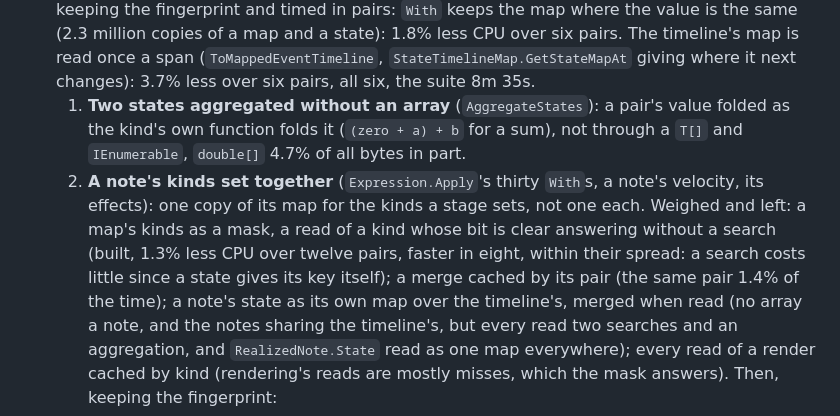
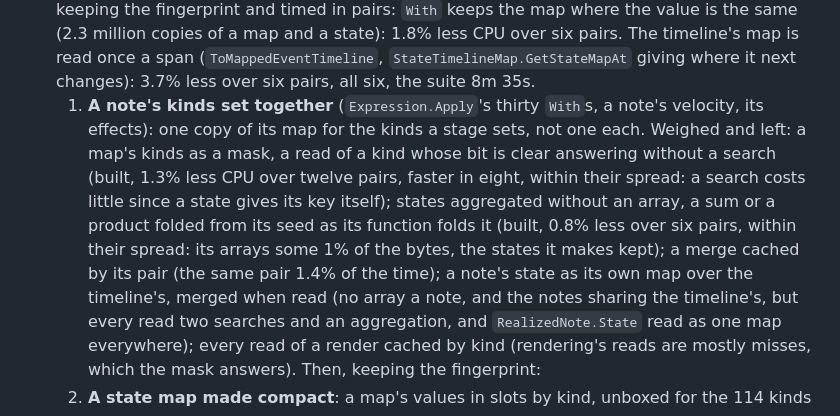
Before and after one commit to Cherepoc/rmg, a Markdown page: ROADMAP.md, the part around the change. GitHub-like rendering.

Commit message:
ROADMAP: states aggregated without an array built and let go of (0.8% less CPU over six pairs, within their spread)

```diff
--- a/ROADMAP.md
+++ b/ROADMAP.md
@@ -1021,13 +1021,13 @@ Their code, as planned and reviewed on 19 October 2026 (each item's numbers to i
   `With` keeps the map where the value is the same (2.3 million copies of a map and a state): 1.8% less CPU over six
   pairs. The timeline's map is read once a span (`ToMappedEventTimeline`, `StateTimelineMap.GetStateMapAt` giving
   where it next changes): 3.7% less over six pairs, all six, the suite 8m 35s.
-  1. **Two states aggregated without an array** (`AggregateStates`): a pair's value folded as the kind's own function
-     folds it (`(zero + a) + b` for a sum), not through a `T[]` and `IEnumerable`, `double[]` 4.7% of all bytes in part.
-  2. **A note's kinds set together** (`Expression.Apply`'s thirty `With`s, a note's velocity, its effects): one copy of
+  1. **A note's kinds set together** (`Expression.Apply`'s thirty `With`s, a note's velocity, its effects): one copy of
      its map for the kinds a stage sets, not one each.
   Weighed and left: a map's kinds as a mask, a read of a kind whose bit is clear answering without a search (built,
   1.3% less CPU over twelve pairs, faster in eight, within their spread: a search costs little since a state gives its
-  key itself); a merge cached by its pair (the same pair 1.4% of the time); a note's state as its own map over the
+  key itself); states aggregated without an array, a sum or a product folded from its seed as its function folds it
+  (built, 0.8% less over six pairs, within their spread: its arrays some 1% of the bytes, the states it makes kept); a
+  merge cached by its pair (the same pair 1.4% of the time); a note's state as its own map over the
   timeline's, merged when read (no array a note, and the notes sharing the timeline's, but every read two searches
   and an aggregation, and `RealizedNote.State` read as one map everywhere); every read of a render cached by kind
   (rendering's reads are mostly misses, which the mask answers).
```
